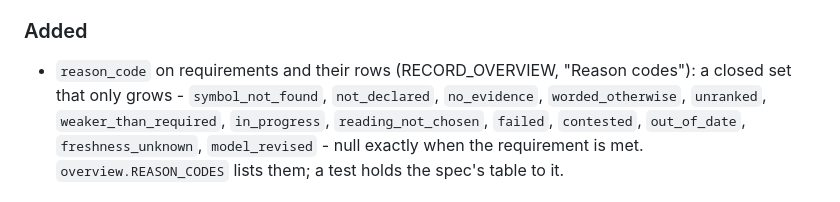
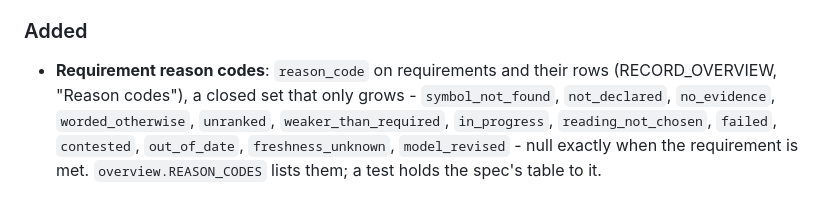
Before and after one commit to imandra-ai/ponens, a Markdown page: CHANGELOG.md, the part around the change. Drawn GitHub-style.

Commit message:
Changelog 1.21.0: the Added bullet leads with its headline in bold - the website's 'New' banner is read from it, and its deploy failed without one

```diff
--- a/CHANGELOG.md
+++ b/CHANGELOG.md
@@ -15,7 +15,7 @@ person and may be reworded, the code is for a program - a consumer should never
 every `reason` reads as before. The trace format is unchanged (Trace Spec stays 1.15).
 
 ### Added
-- `reason_code` on requirements and their rows (RECORD_OVERVIEW, "Reason codes"): a closed set that only grows -
+- **Requirement reason codes**: `reason_code` on requirements and their rows (RECORD_OVERVIEW, "Reason codes"), a closed set that only grows -
   `symbol_not_found`, `not_declared`, `no_evidence`, `worded_otherwise`, `unranked`, `weaker_than_required`,
   `in_progress`, `reading_not_chosen`, `failed`, `contested`, `out_of_date`, `freshness_unknown`, `model_revised` -
   null exactly when the requirement is met. `overview.REASON_CODES` lists them; a test holds the spec's table to it.
```
